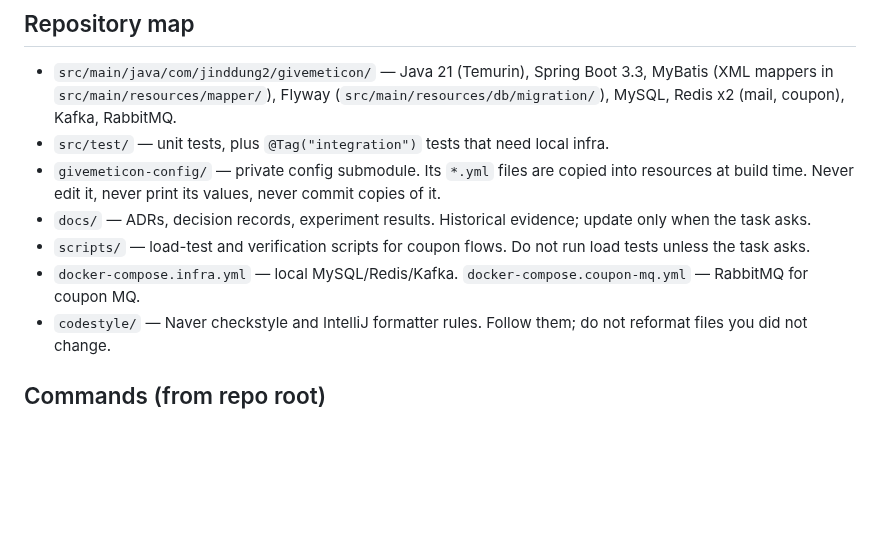
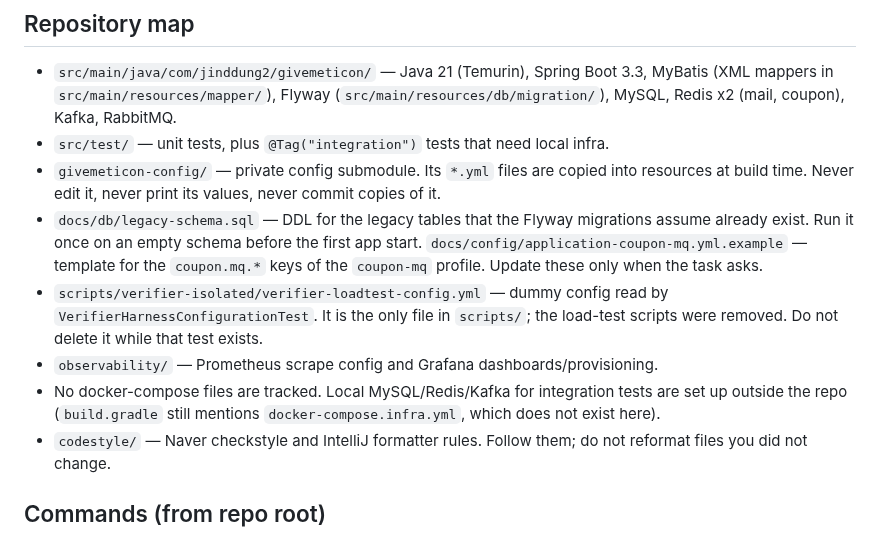
Before and after one commit to f-lab-edu/givemeticon, a Markdown page: CLAUDE.md, the part around the change. GitHub-like rendering; blank space fills up the shorter version.

Commit message:
docs: align CLAUDE.md repository map with the current tree
#194 removed the docker-compose files, the load-test scripts and most of
docs/, so the map described files that no longer exist. Describe what is
tracked now (docs/db, docs/config, the single scripts/ config, observability/)
and note that no compose files are tracked.

Co-Authored-By: Claude Sonnet 5.5 <noreply@anthropic.com>
Claude-Session: https://claude.ai/code/session_0134D1Mp96KuCYfRxLzNjpmb

```diff
--- a/CLAUDE.md
+++ b/CLAUDE.md
@@ -15,9 +15,10 @@ Korean gifticon marketplace backend. Spring Boot app in `src/`, Gradle build at
 * `src/main/java/com/jinddung2/givemeticon/` — Java 21 (Temurin), Spring Boot 3.3, MyBatis (XML mappers in `src/main/resources/mapper/`), Flyway (`src/main/resources/db/migration/`), MySQL, Redis x2 (mail, coupon), Kafka, RabbitMQ.
 * `src/test/` — unit tests, plus `@Tag("integration")` tests that need local infra.
 * `givemeticon-config/` — private config submodule. Its `*.yml` files are copied into resources at build time. Never edit it, never print its values, never commit copies of it.
-* `docs/` — ADRs, decision records, experiment results. Historical evidence; update only when the task asks.
-* `scripts/` — load-test and verification scripts for coupon flows. Do not run load tests unless the task asks.
-* `docker-compose.infra.yml` — local MySQL/Redis/Kafka. `docker-compose.coupon-mq.yml` — RabbitMQ for coupon MQ.
+* `docs/db/legacy-schema.sql` — DDL for the legacy tables that the Flyway migrations assume already exist. Run it once on an empty schema before the first app start. `docs/config/application-coupon-mq.yml.example` — template for the `coupon.mq.*` keys of the `coupon-mq` profile. Update these only when the task asks.
+* `scripts/verifier-isolated/verifier-loadtest-config.yml` — dummy config read by `VerifierHarnessConfigurationTest`. It is the only file in `scripts/`; the load-test scripts were removed. Do not delete it while that test exists.
+* `observability/` — Prometheus scrape config and Grafana dashboards/provisioning.
+* No docker-compose files are tracked. Local MySQL/Redis/Kafka for integration tests are set up outside the repo (`build.gradle` still mentions `docker-compose.infra.yml`, which does not exist here).
 * `codestyle/` — Naver checkstyle and IntelliJ formatter rules. Follow them; do not reformat files you did not change.
 
 ## Commands (from repo root)
```
